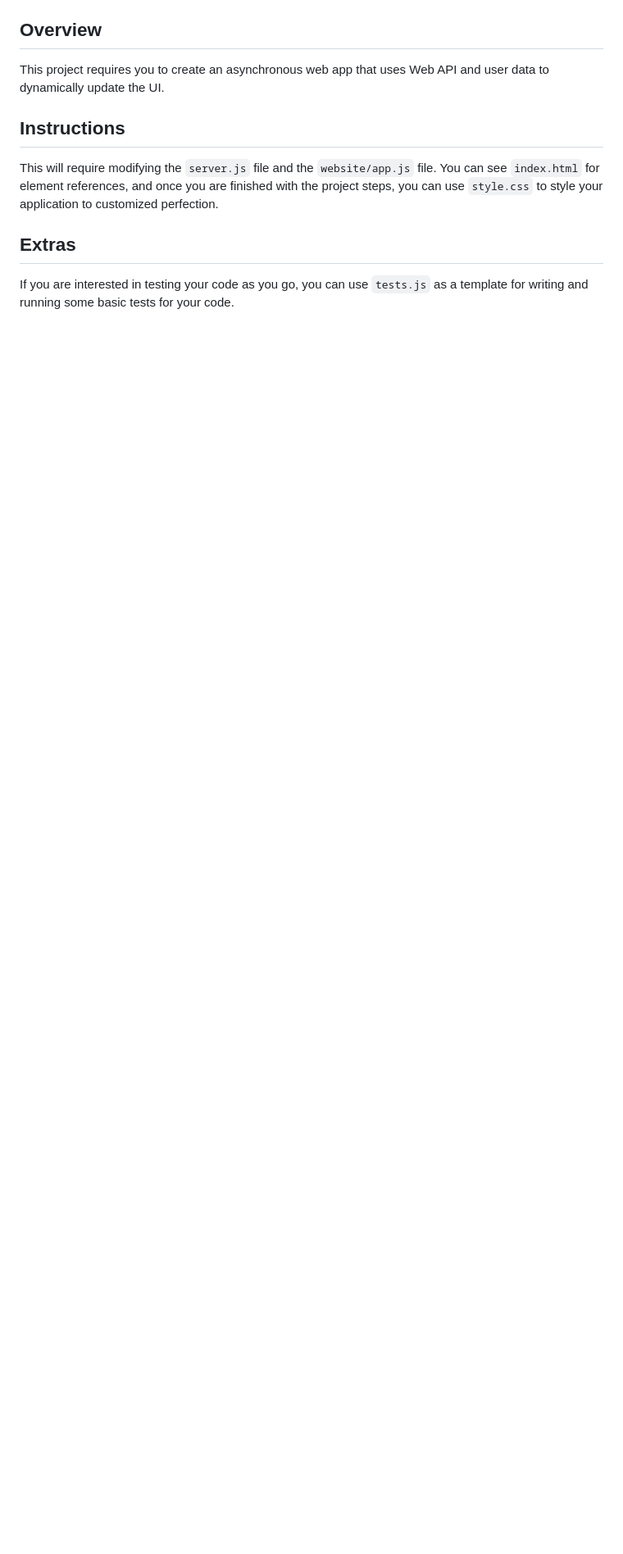
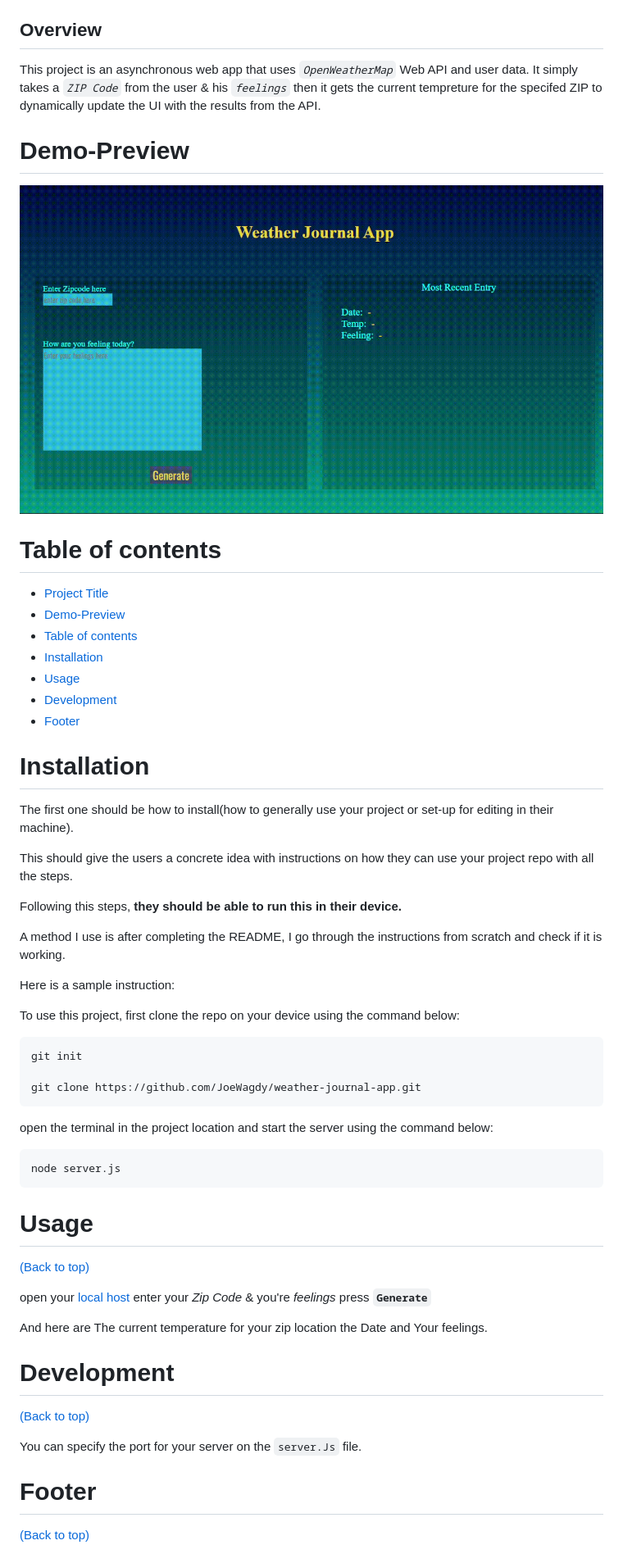
Before and after one commit to JoeWagdy/weather-journal-app, a Markdown page: README.md, the part around the change printed below. Shown: that part at 82% size. GitHub-like rendering; pictures changed too: readmeFiles/demo.gif (added); blank space fills up the shorter version.

````diff
--- a/README.md
+++ b/README.md
@@ -3,8 +8,61 @@
 ## Overview
-This project requires you to create an asynchronous web app that uses Web API and user data to dynamically update the UI.
+This project is an asynchronous web app that uses *`OpenWeatherMap`* Web API and user data.
+It simply takes a *`ZIP Code`* from the user & his *`feelings`* then it gets the current tempreture for the specifed ZIP to dynamically update the UI with the results from the API.
 
-## Instructions
-This will require modifying the `server.js` file and the `website/app.js` file. You can see `index.html` for element references, and once you are finished with the project steps, you can use `style.css` to style your application to customized perfection.
 
-## Extras
-If you are interested in testing your code as you go, you can use `tests.js` as a template for writing and running some basic tests for your code.
+# Demo-Preview
+
+![Demo GIF](readmeFiles/demo.gif)
+
+
+# Table of contents
+
+- [Project Title](#Weather-Journal-App-Project)
+- [Demo-Preview](#demo-preview)
+- [Table of contents](#table-of-contents)
+- [Installation](#installation)
+- [Usage](#usage)
+- [Development](#development)
+- [Footer](#footer)
+
+
+# Installation
+
+The first one should be how to install(how to generally use your project or set-up for editing in their machine).
+
+This should give the users a concrete idea with instructions on how they can use your project repo with all the steps.
+
+Following this steps, **they should be able to run this in their device.**
+
+A method I use is after completing the README, I go through the instructions from scratch and check if it is working.
+
+Here is a sample instruction:
+
+To use this project, first clone the repo on your device using the command below:
+```
+git init
+
+git clone https://github.com/JoeWagdy/weather-journal-app.git
+```
+open the terminal in the project location and start the server using the command below:
+```
+node server.js
+```
+
+
+# Usage
+[(Back to top)](#table-of-contents)
+
+open your [local host](http://localhost:5050/) enter your *Zip Code* & you're *feelings* press **`Generate`**
+
+And here are The current temperature for your zip location the Date and Your feelings.
+
+# Development
+[(Back to top)](#table-of-contents)
+
+You can specify the port for your server on the `server.Js` file.
+
+
+# Footer
+[(Back to top)](#table-of-contents)
+
````
Also changed, not shown: other parts of README.md (+10 -0 lines), readmeFiles/footer.png (added).
